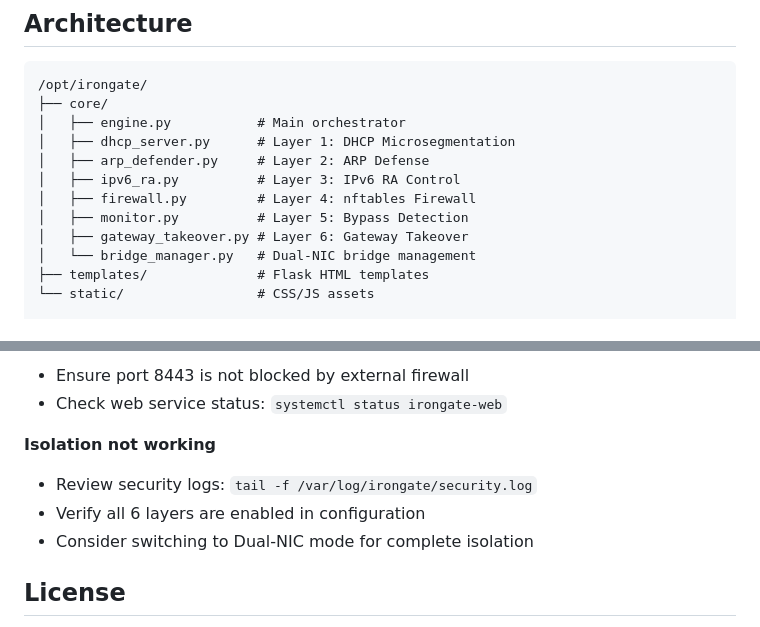
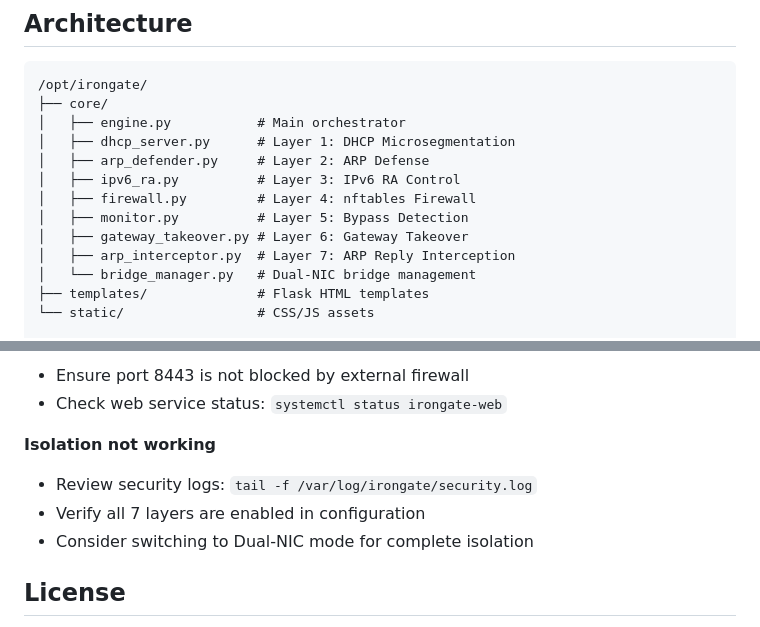
Before and after one commit to beatboxes/irongate, a Markdown page: README.md, 2 parts joined by grey strips. Rendered like a GitHub page.

```diff
--- a/README.md
+++ b/README.md
@@ -173,6 +180,7 @@ tail -f /var/log/irongate/web.log
 │   ├── firewall.py         # Layer 4: nftables Firewall
 │   ├── monitor.py          # Layer 5: Bypass Detection
 │   ├── gateway_takeover.py # Layer 6: Gateway Takeover
+│   ├── arp_interceptor.py  # Layer 7: ARP Reply Interception
 │   └── bridge_manager.py   # Dual-NIC bridge management
 ├── templates/              # Flask HTML templates
 └── static/                 # CSS/JS assets
@@ -225,7 +233,7 @@ tail -f /var/log/irongate/web.log
 
 **Isolation not working**
 - Review security logs: `tail -f /var/log/irongate/security.log`
-- Verify all 6 layers are enabled in configuration
+- Verify all 7 layers are enabled in configuration
 - Consider switching to Dual-NIC mode for complete isolation
 
 ## License
```
Also changed, not shown: other parts of README.md (+10 -3 lines).
